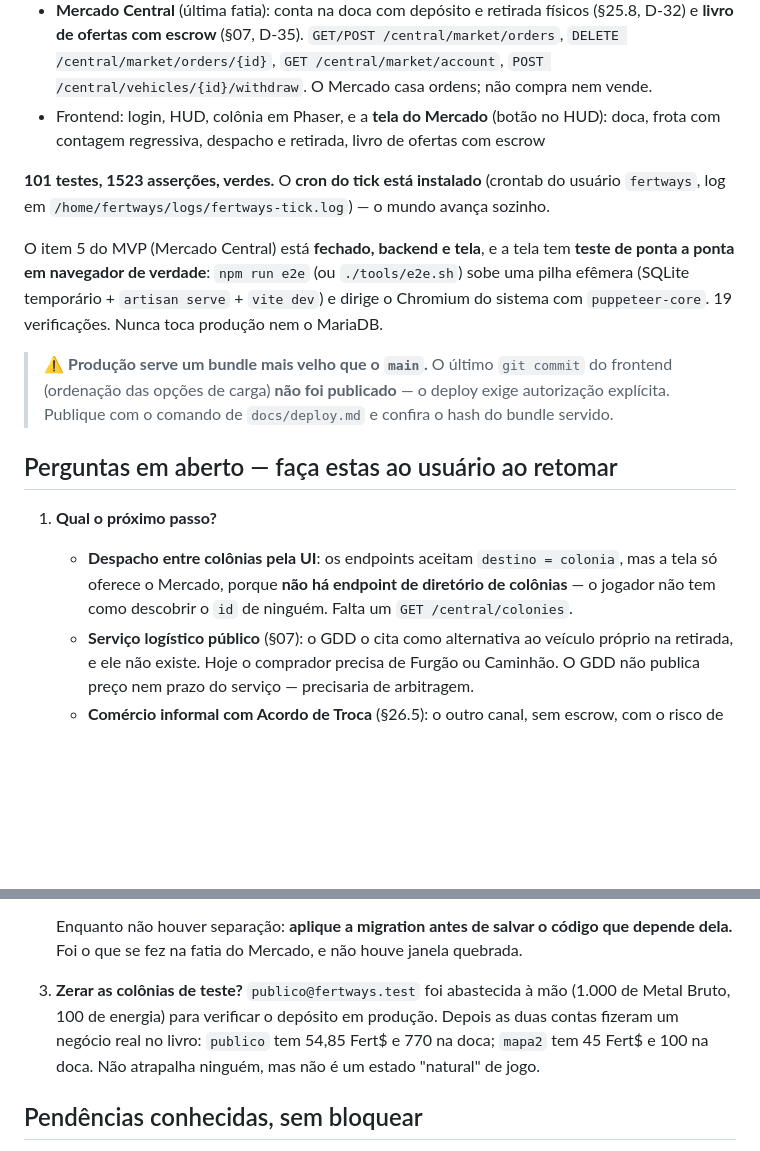
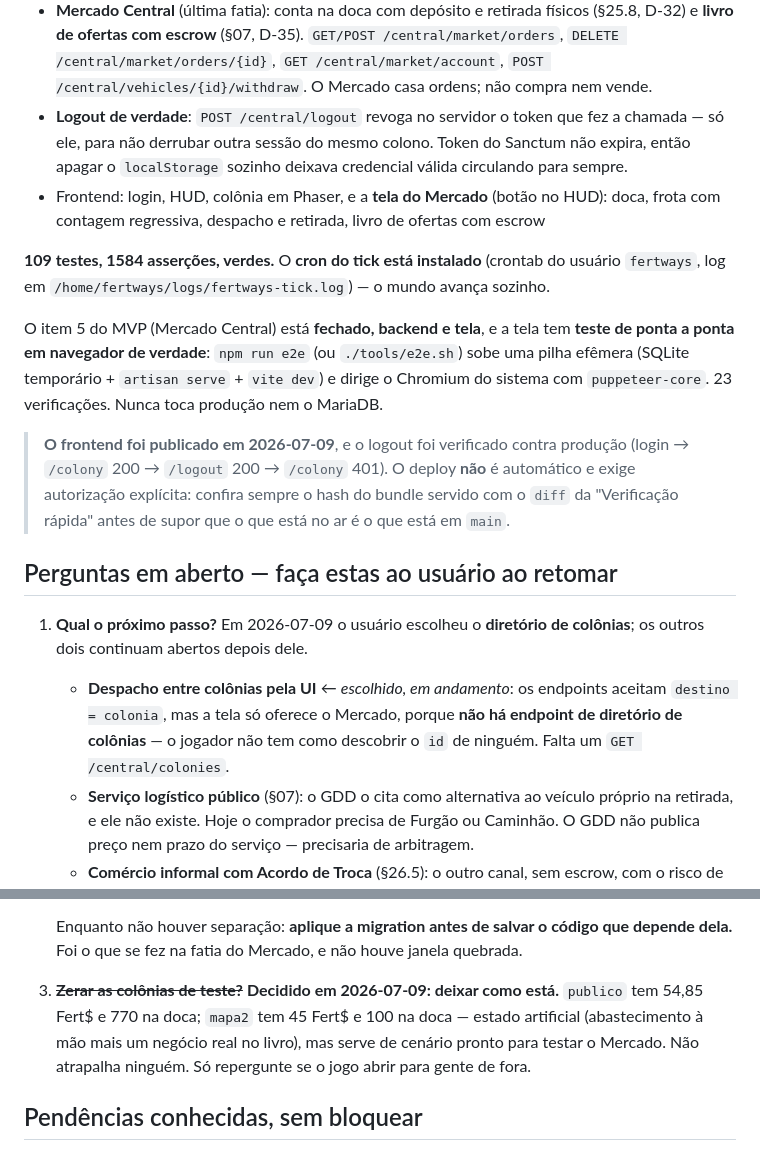
Before and after one commit to fbfert/fertways, a Markdown page: docs/RETOMAR.md, 2 parts joined by grey strips. GitHub-like rendering; blank space fills up the shorter version.

Commit message:
docs: logout no ar, frontend publicado, próximo passo é o diretório de colônias
Co-Authored-By: Claude Opus 4.8 (1M context) <noreply@anthropic.com>

```diff
--- a/docs/RETOMAR.md
+++ b/docs/RETOMAR.md
@@ -26,27 +26,32 @@ O MVP tem, funcionando e no ar em `https://fertways.tars.art.br`:
   e **livro de ofertas com escrow** (§07, D-35). `GET/POST /central/market/orders`,
   `DELETE /central/market/orders/{id}`, `GET /central/market/account`,
   `POST /central/vehicles/{id}/withdraw`. O Mercado casa ordens; não compra nem vende.
+- **Logout de verdade**: `POST /central/logout` revoga no servidor o token que fez a chamada — só
+  ele, para não derrubar outra sessão do mesmo colono. Token do Sanctum não expira, então apagar o
+  `localStorage` sozinho deixava credencial válida circulando para sempre.
 - Frontend: login, HUD, colônia em Phaser, e a **tela do Mercado** (botão no HUD): doca, frota com
   contagem regressiva, despacho e retirada, livro de ofertas com escrow
 
-**101 testes, 1523 asserções, verdes.** O **cron do tick está instalado** (crontab do usuário
+**109 testes, 1584 asserções, verdes.** O **cron do tick está instalado** (crontab do usuário
 `fertways`, log em `/home/fertways/logs/fertways-tick.log`) — o mundo avança sozinho.
 
 O item 5 do MVP (Mercado Central) está **fechado, backend e tela**, e a tela tem **teste de ponta
 a ponta em navegador de verdade**: `npm run e2e` (ou `./tools/e2e.sh`) sobe uma pilha efêmera
 (SQLite temporário + `artisan serve` + `vite dev`) e dirige o Chromium do sistema com
-`puppeteer-core`. 19 verificações. Nunca toca produção nem o MariaDB.
+`puppeteer-core`. 23 verificações. Nunca toca produção nem o MariaDB.
 
-> ⚠️ **Produção serve um bundle mais velho que o `main`.** O último `git commit` do frontend
-> (ordenação das opções de carga) **não foi publicado** — o deploy exige autorização explícita.
-> Publique com o comando de `docs/deploy.md` e confira o hash do bundle servido.
+> **O frontend foi publicado em 2026-07-09**, e o logout foi verificado contra produção (login →
+> `/colony` 200 → `/logout` 200 → `/colony` 401). O deploy **não** é automático e exige autorização
+> explícita: confira sempre o hash do bundle servido com o `diff` da "Verificação rápida" antes de
+> supor que o que está no ar é o que está em `main`.
 
 ## Perguntas em aberto — faça estas ao usuário ao retomar
 
-1. **Qual o próximo passo?**
-   - **Despacho entre colônias pela UI**: os endpoints aceitam `destino = colonia`, mas a tela só
-     oferece o Mercado, porque **não há endpoint de diretório de colônias** — o jogador não tem
-     como descobrir o `id` de ninguém. Falta um `GET /central/colonies`.
+1. **Qual o próximo passo?** Em 2026-07-09 o usuário escolheu o **diretório de colônias**; os
+   outros dois continuam abertos depois dele.
+   - **Despacho entre colônias pela UI** ← *escolhido, em andamento*: os endpoints aceitam
+     `destino = colonia`, mas a tela só oferece o Mercado, porque **não há endpoint de diretório de
+     colônias** — o jogador não tem como descobrir o `id` de ninguém. Falta um `GET /central/colonies`.
    - **Serviço logístico público** (§07): o GDD o cita como alternativa ao veículo próprio na
      retirada, e ele não existe. Hoje o comprador precisa de Furgão ou Caminhão. O GDD não
      publica preço nem prazo do serviço — precisaria de arbitragem.
@@ -62,10 +67,10 @@ a ponta em navegador de verdade**: `npm run e2e` (ou `./tools/e2e.sh`) sobe uma
    Enquanto não houver separação: **aplique a migration antes de salvar o código que depende
    dela.** Foi o que se fez na fatia do Mercado, e não houve janela quebrada.
 
-3. **Zerar as colônias de teste?** `publico@fertways.test` foi abastecida à mão (1.000 de Metal
-   Bruto, 100 de energia) para verificar o depósito em produção. Depois as duas contas fizeram um
-   negócio real no livro: `publico` tem 54,85 Fert$ e 770 na doca; `mapa2` tem 45 Fert$ e 100 na
-   doca. Não atrapalha ninguém, mas não é um estado "natural" de jogo.
+3. ~~**Zerar as colônias de teste?**~~ **Decidido em 2026-07-09: deixar como está.** `publico` tem
+   54,85 Fert$ e 770 na doca; `mapa2` tem 45 Fert$ e 100 na doca — estado artificial (abastecimento
+   à mão mais um negócio real no livro), mas serve de cenário pronto para testar o Mercado. Não
+   atrapalha ninguém. Só repergunte se o jogo abrir para gente de fora.
 
 ## Pendências conhecidas, sem bloquear
 
```
